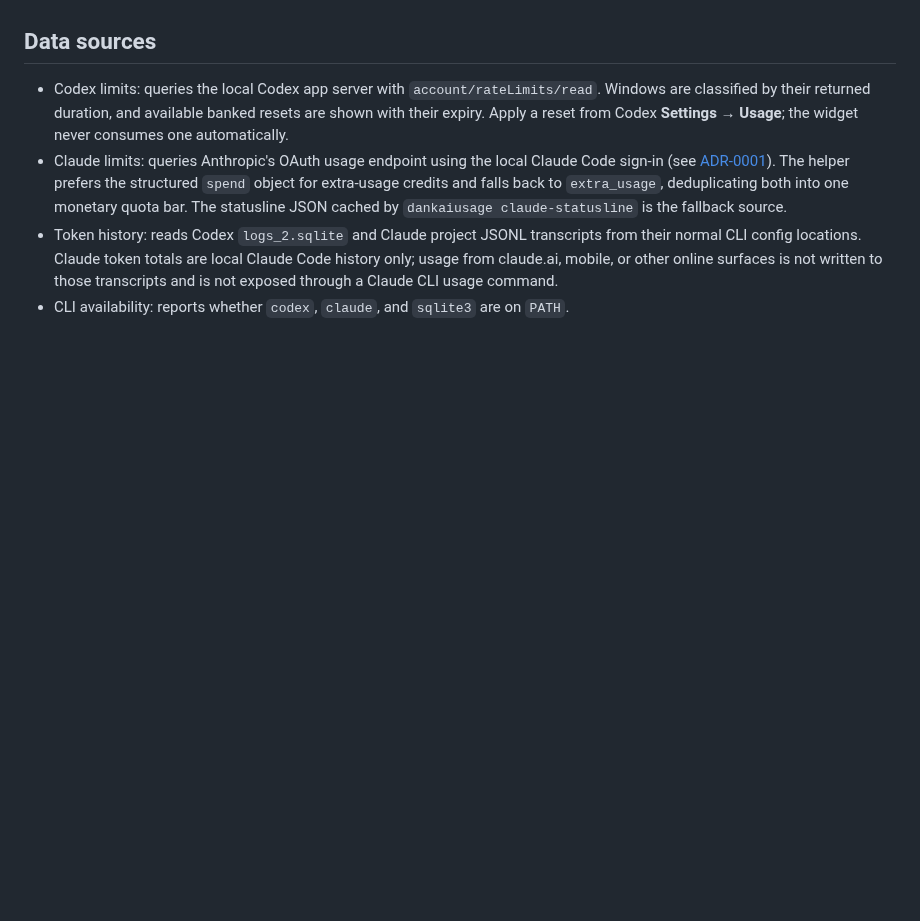
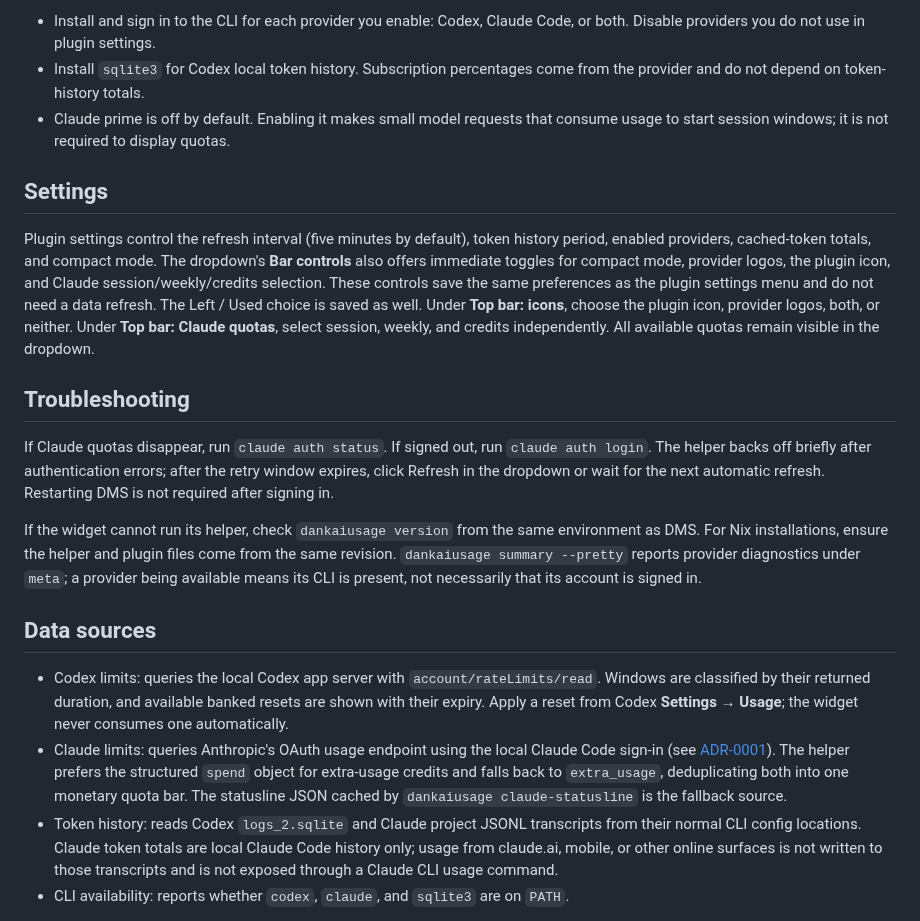
Before and after one commit to alcxyz/DankAIUsage, a Markdown page: README.md, the part around one of its changes. Rendered like a GitHub page; blank space fills up the shorter version.

```diff
--- a/README.md
+++ b/README.md
@@ -23,3 +73,34 @@ the bar can show either icon style, both styles, or text only.
+- Install and sign in to the CLI for each provider you enable: Codex, Claude
+  Code, or both. Disable providers you do not use in plugin settings.
+- Install `sqlite3` for Codex local token history. Subscription percentages
+  come from the provider and do not depend on token-history totals.
+- Claude prime is off by default. Enabling it makes small model requests that
+  consume usage to start session windows; it is not required to display quotas.
+
+## Settings
+
+Plugin settings control the refresh interval (five minutes by default), token
+history period, enabled providers, cached-token totals, and compact mode.
+The dropdown's **Bar controls** also offers immediate toggles for compact mode,
+provider logos, the plugin icon, and Claude session/weekly/credits selection.
+These controls save the same preferences as the plugin settings menu and do
+not need a data refresh. The Left / Used choice is saved as well.
+Under **Top bar: icons**, choose the plugin icon, provider logos, both, or
+neither. Under **Top bar: Claude quotas**, select session, weekly, and credits
+independently. All available quotas remain visible in the dropdown.
+
+## Troubleshooting
+
+If Claude quotas disappear, run `claude auth status`. If signed out, run
+`claude auth login`. The helper backs off briefly after authentication errors;
+after the retry window expires, click Refresh in the dropdown or wait for the
+next automatic refresh. Restarting DMS is not required after signing in.
+
+If the widget cannot run its helper, check `dankaiusage version` from the same
+environment as DMS. For Nix installations, ensure the helper and plugin files
+come from the same revision. `dankaiusage summary --pretty` reports provider
+diagnostics under `meta`; a provider being available means its CLI is present,
+not necessarily that its account is signed in.
 
 ## Data sources
 
```
Also changed, not shown: other parts of README.md (+53 -3 lines), docs/adr/ADR-0009-provider-defined-quota-buckets.md (+6 -0 lines), docs/review-2026-09-07.md (added, +81 -0 lines), docs/screenshot-bar.png (added), docs/screenshot.png (added), 4 other files.
